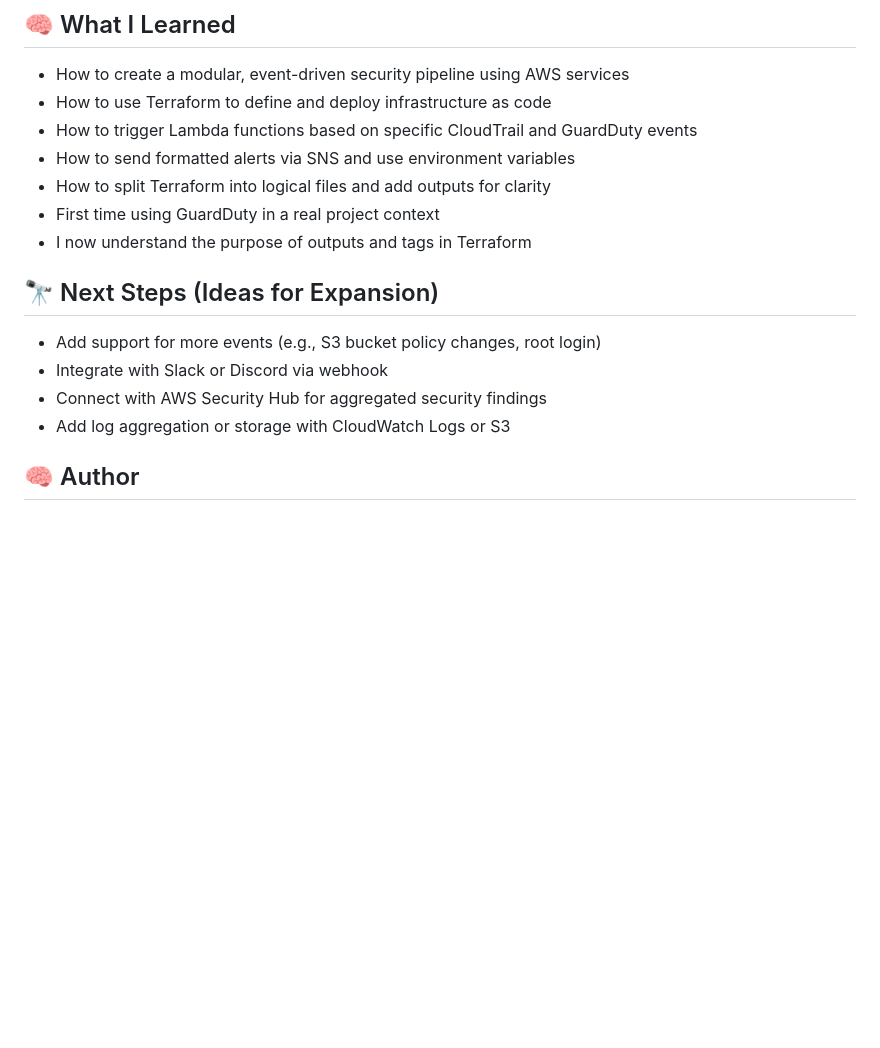
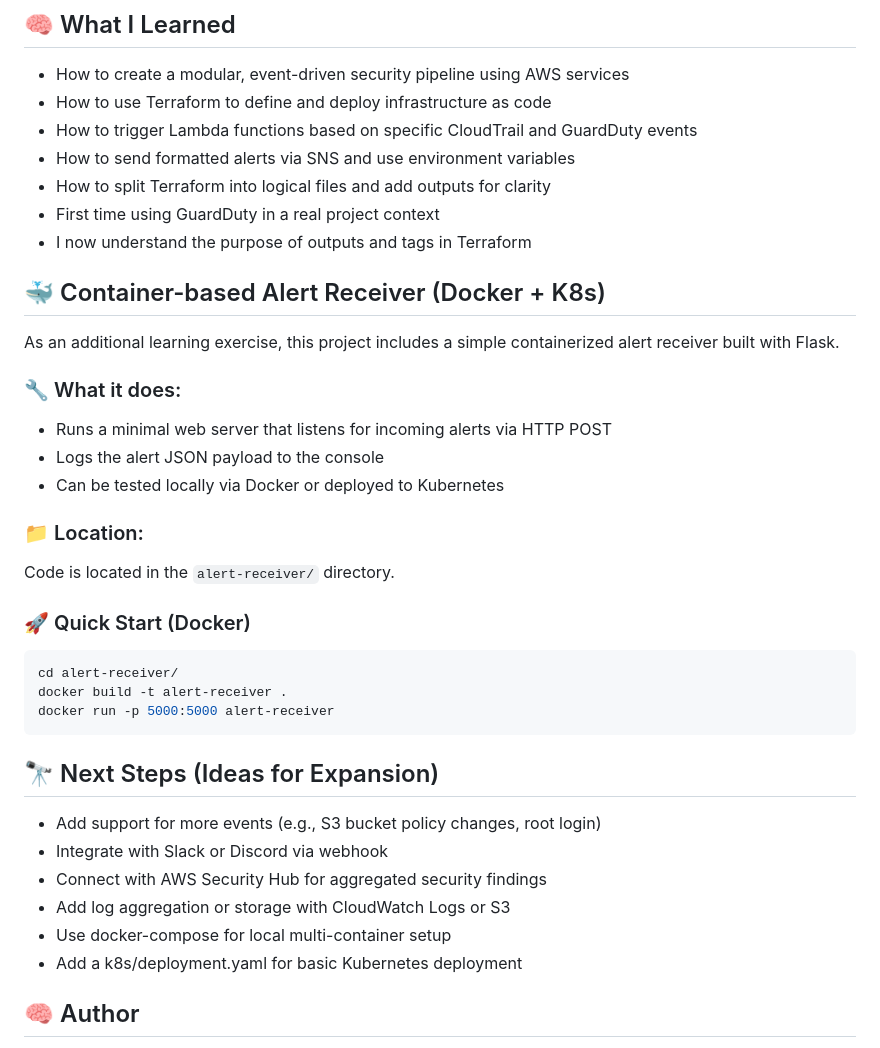
Before and after one commit to cloudcr0w/security-alerting-pipeline, a Markdown page: README.md, the part around the change. Drawn GitHub-style; blank space fills up the shorter version.

Commit message:
Add Docker  alert receiver section to README

````diff
--- a/README.md
+++ b/README.md
@@ -122,6 +122,26 @@ This project includes sample files to help you test and configure the pipeline:
 - First time using GuardDuty in a real project context
 - I now understand the purpose of outputs and tags in Terraform
 
+## 🐳 Container-based Alert Receiver (Docker + K8s)
+
+As an additional learning exercise, this project includes a simple containerized alert receiver built with Flask.
+
+### 🔧 What it does:
+- Runs a minimal web server that listens for incoming alerts via HTTP POST
+- Logs the alert JSON payload to the console
+- Can be tested locally via Docker or deployed to Kubernetes
+
+### 📁 Location:
+Code is located in the `alert-receiver/` directory.
+
+### 🚀 Quick Start (Docker)
+
+```bash
+cd alert-receiver/
+docker build -t alert-receiver .
+docker run -p 5000:5000 alert-receiver
+```
+
 
 ## 🔭 Next Steps (Ideas for Expansion)
 
@@ -129,6 +149,8 @@ This project includes sample files to help you test and configure the pipeline:
 - Integrate with Slack or Discord via webhook
 - Connect with AWS Security Hub for aggregated security findings
 - Add log aggregation or storage with CloudWatch Logs or S3
+- Use docker-compose for local multi-container setup
+- Add a k8s/deployment.yaml for basic Kubernetes deployment
 
 
 ## 🧠 Author
````
